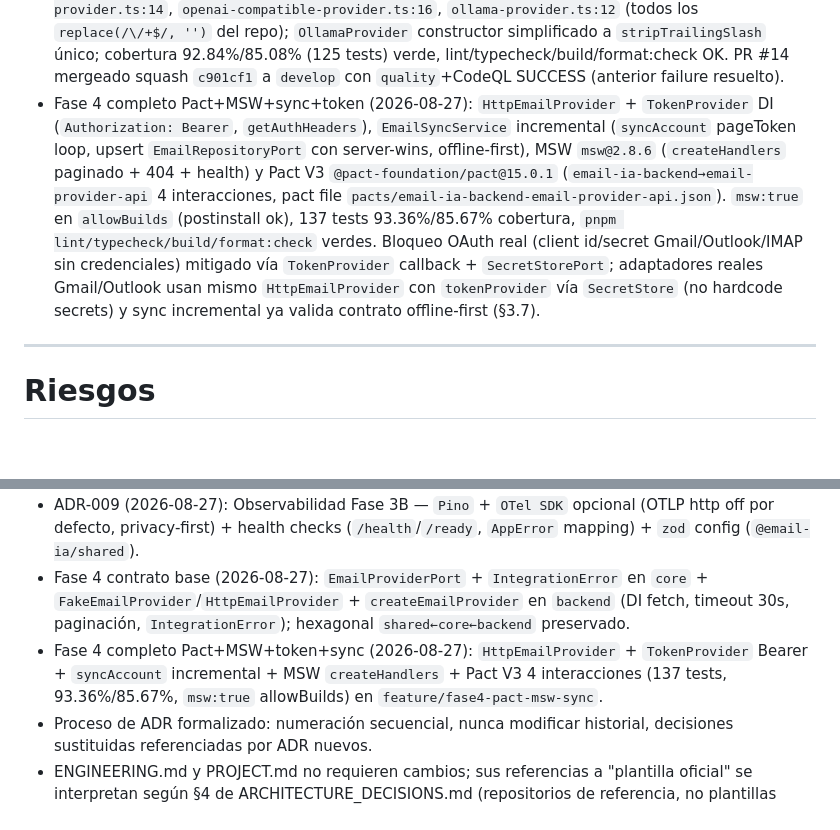
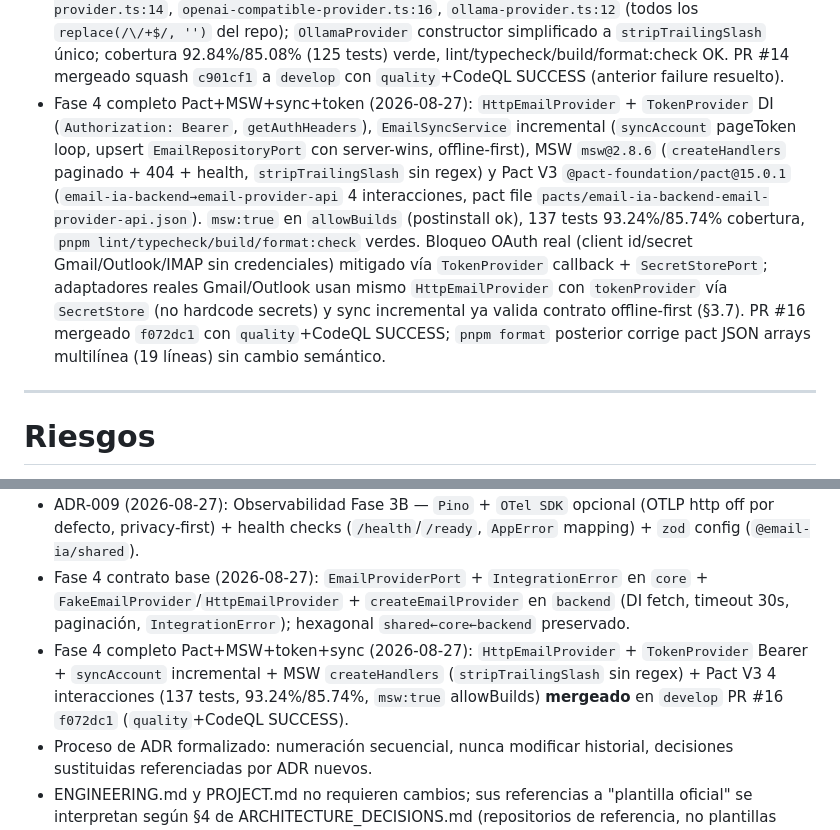
Before and after one commit to horangelmillan/email-ia, a Markdown page: PROJECT_STATE.md, 2 parts joined by grey strips. Drawn GitHub-style; blank space fills up the shorter version.

```diff
--- a/PROJECT_STATE.md
+++ b/PROJECT_STATE.md
@@ -124,7 +124,7 @@ Estado: Tarea 2.1 completada (hexágono base `AIProviderPort` + `AppError`/`Prov
 - Fase 3B Observabilidad (2026-08-27): `pino-http` con `import * as` para `NodeNext` (`build` falla con `export=`), `protobufjs` `allowBuilds:false` (OTLP deshabilitado por defecto no necesita build), `AppError` branches + `pino-http` levels fix en tests (`createLogger` real vs mock), `createApp.setup` hook para testear error handler sin duplicar lógica, `portSchema`/`booleanFromString` branches en `envSchema` (`loadEnv` con `dotenv`); cobertura 91.62%/82.15% (103 tests).
 - Fase 4 contrato base (2026-08-27): `EmailProviderPort` + `IntegrationError` en `packages/core` (port first, `exactOptionalPropertyTypes` con `| undefined`), `packages/backend/src/integrations/` con `FakeEmailProvider` (Map + `seed`, paginación `pageToken` offset) + `HttpEmailProvider` (DI fetch, `normalizeBaseUrl` con `IntegrationError 400`, `listMessages`/`getMessage` con `404→null`, `healthCheck` try/catch) + `factory createEmailProvider`. Tests DI fetch con `vi.fn` sin red (19 tests integraciones + 3 `IntegrationError`); `fake-email-provider.test.ts` fix `toHaveLength` sobre `.messages` (objeto `EmailProviderListResult`); cobertura 92.88%/84.85% (125 tests).
 - Fase 4 hotfix CodeQL (2026-08-27): `normalizeBaseUrl`/`normalizeOllamaBase` usaban `replace(/\/+$/, '')` — CodeQL `Polynomial regular expression` high severity en `http-email-provider.ts:15` (PR #14). Fix: `stripTrailingSlash` con loop `while (end>0 && s[end-1]==='/')` sin regex en `http-email-provider.ts:14`, `openai-compatible-provider.ts:16`, `ollama-provider.ts:12` (todos los `replace(/\/+$/, '')` del repo); `OllamaProvider` constructor simplificado a `stripTrailingSlash` único; cobertura 92.84%/85.08% (125 tests) verde, lint/typecheck/build/format:check OK. PR #14 mergeado squash `c901cf1` a `develop` con `quality`+CodeQL SUCCESS (anterior failure resuelto).
-- Fase 4 completo Pact+MSW+sync+token (2026-08-27): `HttpEmailProvider` + `TokenProvider` DI (`Authorization: Bearer`, `getAuthHeaders`), `EmailSyncService` incremental (`syncAccount` pageToken loop, upsert `EmailRepositoryPort` con server-wins, offline-first), MSW `msw@2.8.6` (`createHandlers` paginado + 404 + health) y Pact V3 `@pact-foundation/pact@15.0.1` (`email-ia-backend→email-provider-api` 4 interacciones, pact file `pacts/email-ia-backend-email-provider-api.json`). `msw:true` en `allowBuilds` (postinstall ok), 137 tests 93.36%/85.67% cobertura, `pnpm lint/typecheck/build/format:check` verdes. Bloqueo OAuth real (client id/secret Gmail/Outlook/IMAP sin credenciales) mitigado vía `TokenProvider` callback + `SecretStorePort`; adaptadores reales Gmail/Outlook usan mismo `HttpEmailProvider` con `tokenProvider` vía `SecretStore` (no hardcode secrets) y sync incremental ya valida contrato offline-first (§3.7).
+- Fase 4 completo Pact+MSW+sync+token (2026-08-27): `HttpEmailProvider` + `TokenProvider` DI (`Authorization: Bearer`, `getAuthHeaders`), `EmailSyncService` incremental (`syncAccount` pageToken loop, upsert `EmailRepositoryPort` con server-wins, offline-first), MSW `msw@2.8.6` (`createHandlers` paginado + 404 + health, `stripTrailingSlash` sin regex) y Pact V3 `@pact-foundation/pact@15.0.1` (`email-ia-backend→email-provider-api` 4 interacciones, pact file `pacts/email-ia-backend-email-provider-api.json`). `msw:true` en `allowBuilds` (postinstall ok), 137 tests 93.24%/85.74% cobertura, `pnpm lint/typecheck/build/format:check` verdes. Bloqueo OAuth real (client id/secret Gmail/Outlook/IMAP sin credenciales) mitigado vía `TokenProvider` callback + `SecretStorePort`; adaptadores reales Gmail/Outlook usan mismo `HttpEmailProvider` con `tokenProvider` vía `SecretStore` (no hardcode secrets) y sync incremental ya valida contrato offline-first (§3.7). PR #16 mergeado `f072dc1` con `quality`+CodeQL SUCCESS; `pnpm format` posterior corrige pact JSON arrays multilínea (19 líneas) sin cambio semántico.
 
 ---
 
@@ -175,6 +177,6 @@ Estado: Tarea 2.1 completada (hexágono base `AIProviderPort` + `AppError`/`Prov
 - ADR-008 (2026-08-27): Harness completo — `ponytail` + 20+ skills + 2 locales + eslint MCP, `AGENTS.md` sinérgico.
 - ADR-009 (2026-08-27): Observabilidad Fase 3B — `Pino` + `OTel SDK` opcional (OTLP http off por defecto, privacy-first) + health checks (`/health`/`/ready`, `AppError` mapping) + `zod` config (`@email-ia/shared`).
 - Fase 4 contrato base (2026-08-27): `EmailProviderPort` + `IntegrationError` en `core` + `FakeEmailProvider`/`HttpEmailProvider` + `createEmailProvider` en `backend` (DI fetch, timeout 30s, paginación, `IntegrationError`); hexagonal `shared←core←backend` preservado.
-- Fase 4 completo Pact+MSW+token+sync (2026-08-27): `HttpEmailProvider` + `TokenProvider` Bearer + `syncAccount` incremental + MSW `createHandlers` + Pact V3 4 interacciones (137 tests, 93.36%/85.67%, `msw:true` allowBuilds) en `feature/fase4-pact-msw-sync`.
+- Fase 4 completo Pact+MSW+token+sync (2026-08-27): `HttpEmailProvider` + `TokenProvider` Bearer + `syncAccount` incremental + MSW `createHandlers` (`stripTrailingSlash` sin regex) + Pact V3 4 interacciones (137 tests, 93.24%/85.74%, `msw:true` allowBuilds) **mergeado** en `develop` PR #16 `f072dc1` (`quality`+CodeQL SUCCESS).
 - Proceso de ADR formalizado: numeración secuencial, nunca modificar historial, decisiones sustituidas referenciadas por ADR nuevos.
 - ENGINEERING.md y PROJECT.md no requieren cambios; sus referencias a "plantilla oficial" se interpretan según §4 de ARCHITECTURE_DECISIONS.md (repositorios de referencia, no plantillas rígidas).
```
Also changed, not shown: other parts of PROJECT_STATE.md (+11 -9 lines).
